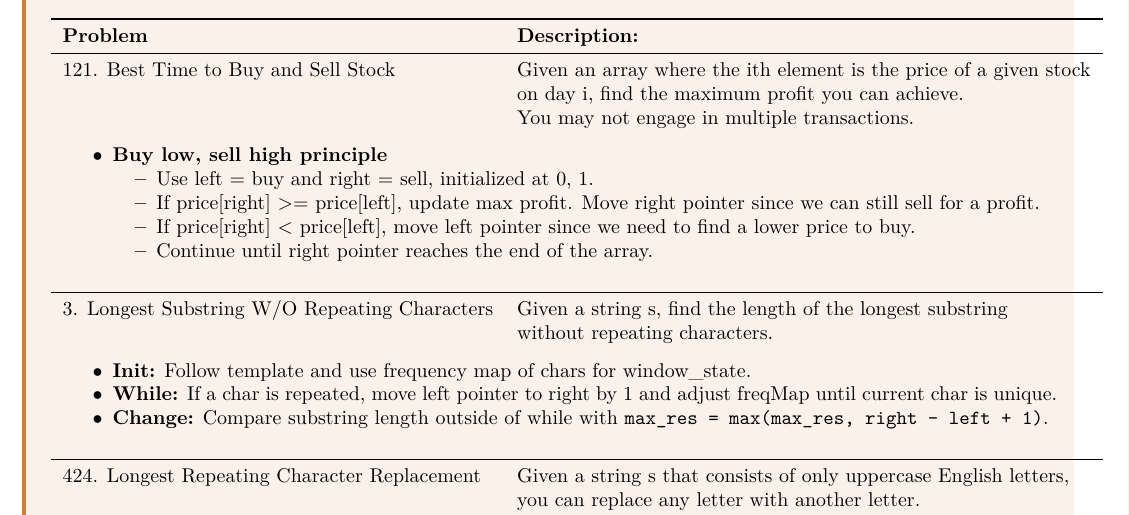
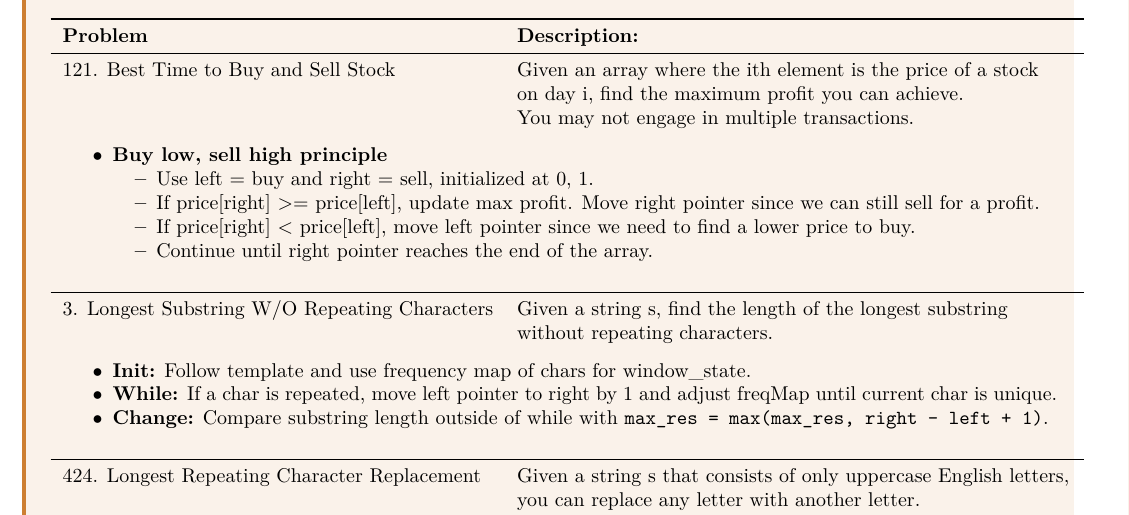
Before and after one commit to lee-hanhee/leetcode, a LaTeX document (00_notes/notes.tex, which reads 00_notes/lectures/3_sliding_window.tex): part of page 10 of 13, cut so that both start at the same text. The pictures show the PDF file 00_notes/notes.pdf that the author committed with the source.

Commit message:
slidnign window

```diff
--- a/00_notes/lectures/3_sliding_window.tex
+++ b/00_notes/lectures/3_sliding_window.tex
@@ -101,7 +101,7 @@ return min_or_max_result
             \toprule
             \textbf{Problem} & \textbf{Description:} \\
             \midrule
-            121. Best Time to Buy and Sell Stock & Given an array where the ith element is the price of a given stock \\
+            121. Best Time to Buy and Sell Stock & Given an array where the ith element is the price of a stock \\
             & on day i, find the maximum profit you can achieve. \\
             & You may not engage in multiple transactions. \\
             \multicolumn{2}{p{\linewidth}}{
```
Also changed, not shown: 00_notes/notes.pdf, 3 other files.
